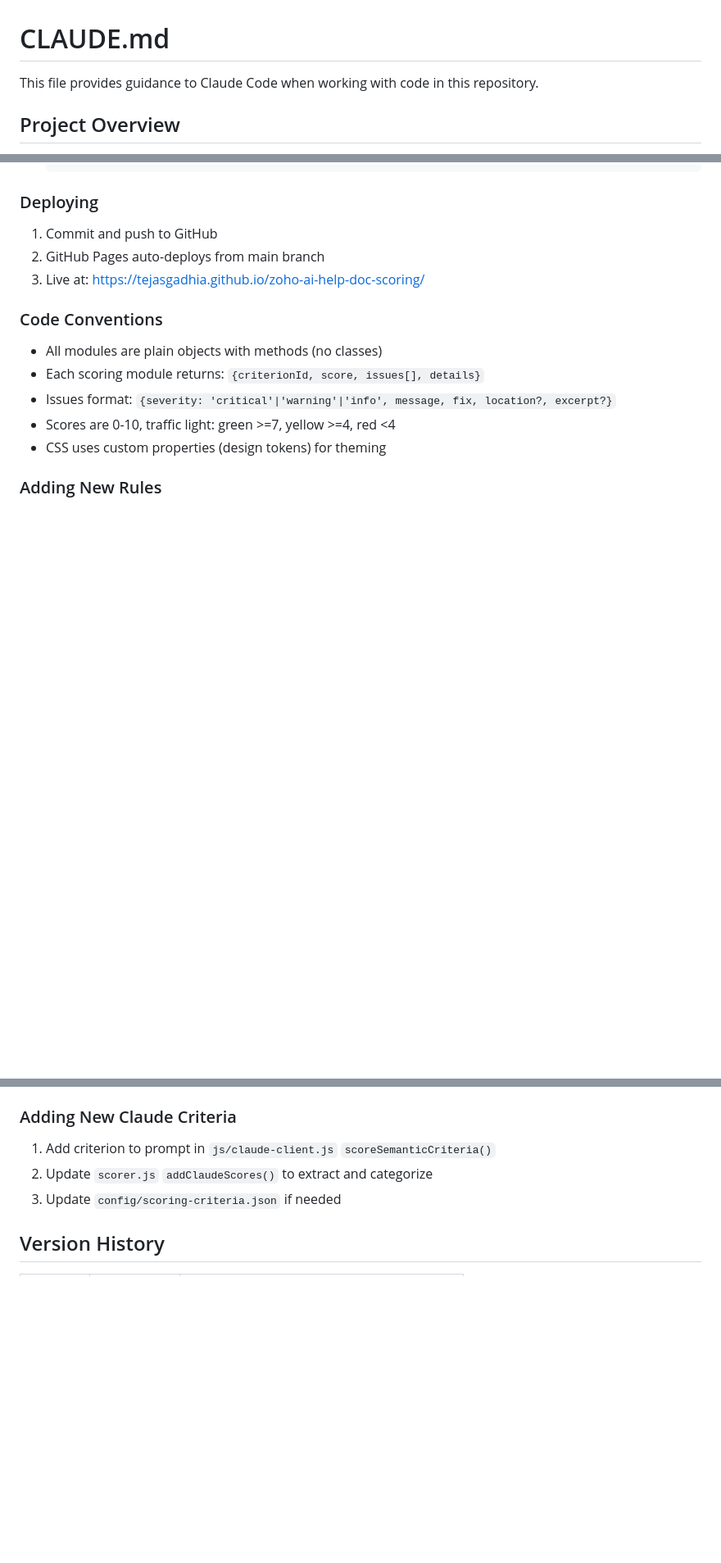
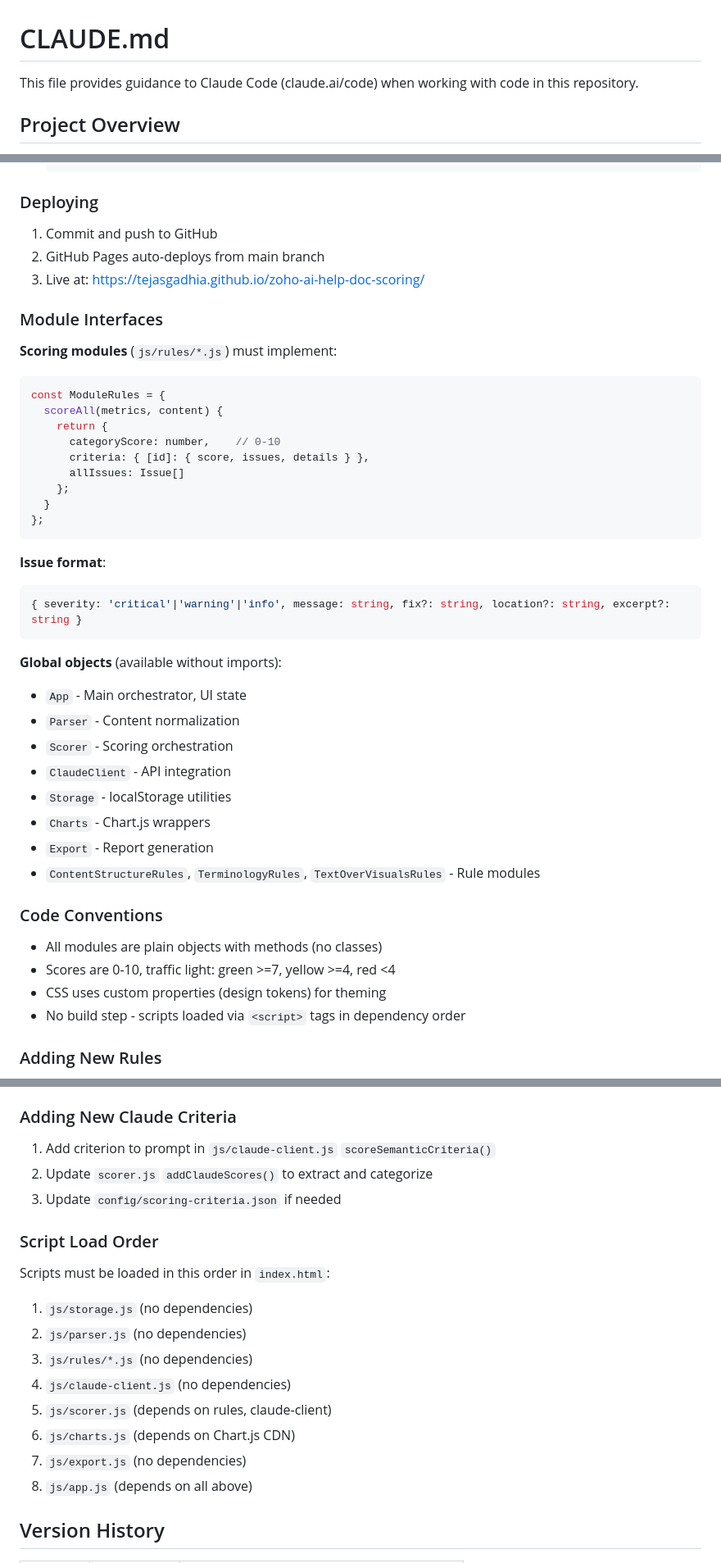
Before and after one commit to tejasgadhia/zoho-ai-help-doc-scoring, a Markdown page: CLAUDE.md, 3 parts joined by grey strips. Shown at 82% size. Rendered like a GitHub page; blank space fills up the shorter version.

Commit message:
docs: improve CLAUDE.md with architecture diagram and module docs
Add data flow diagram, module interfaces, quick start commands,
and script load order to help future Claude Code sessions.

Co-Authored-By: Claude Opus 4.5 <noreply@anthropic.com>

````diff
--- a/CLAUDE.md
+++ b/CLAUDE.md
@@ -1,6 +1,6 @@
 # CLAUDE.md
 
-This file provides guidance to Claude Code when working with code in this repository.
+This file provides guidance to Claude Code (claude.ai/code) when working with code in this repository.
 
 ## Project Overview
 
@@ -113,13 +152,42 @@ Single API call per page analyzing:
 2. GitHub Pages auto-deploys from main branch
 3. Live at: https://tejasgadhia.github.io/zoho-ai-help-doc-scoring/
 
+### Module Interfaces
+
+**Scoring modules** (`js/rules/*.js`) must implement:
+```javascript
+const ModuleRules = {
+  scoreAll(metrics, content) {
+    return {
+      categoryScore: number,    // 0-10
+      criteria: { [id]: { score, issues, details } },
+      allIssues: Issue[]
+    };
+  }
+};
+```
+
+**Issue format**:
+```javascript
+{ severity: 'critical'|'warning'|'info', message: string, fix?: string, location?: string, excerpt?: string }
+```
+
+**Global objects** (available without imports):
+- `App` - Main orchestrator, UI state
+- `Parser` - Content normalization
+- `Scorer` - Scoring orchestration
+- `ClaudeClient` - API integration
+- `Storage` - localStorage utilities
+- `Charts` - Chart.js wrappers
+- `Export` - Report generation
+- `ContentStructureRules`, `TerminologyRules`, `TextOverVisualsRules` - Rule modules
+
 ### Code Conventions
 
 - All modules are plain objects with methods (no classes)
-- Each scoring module returns: `{criterionId, score, issues[], details}`
-- Issues format: `{severity: 'critical'|'warning'|'info', message, fix, location?, excerpt?}`
 - Scores are 0-10, traffic light: green >=7, yellow >=4, red <4
 - CSS uses custom properties (design tokens) for theming
+- No build step - scripts loaded via `<script>` tags in dependency order
 
 ### Adding New Rules
 
@@ -133,6 +201,18 @@ Single API call per page analyzing:
 1. Add criterion to prompt in `js/claude-client.js` `scoreSemanticCriteria()`
 2. Update `scorer.js` `addClaudeScores()` to extract and categorize
 3. Update `config/scoring-criteria.json` if needed
+
+### Script Load Order
+
+Scripts must be loaded in this order in `index.html`:
+1. `js/storage.js` (no dependencies)
+2. `js/parser.js` (no dependencies)
+3. `js/rules/*.js` (no dependencies)
+4. `js/claude-client.js` (no dependencies)
+5. `js/scorer.js` (depends on rules, claude-client)
+6. `js/charts.js` (depends on Chart.js CDN)
+7. `js/export.js` (no dependencies)
+8. `js/app.js` (depends on all above)
 
 ## Version History
 
````
Also changed, not shown: other parts of CLAUDE.md (+39 -0 lines).
